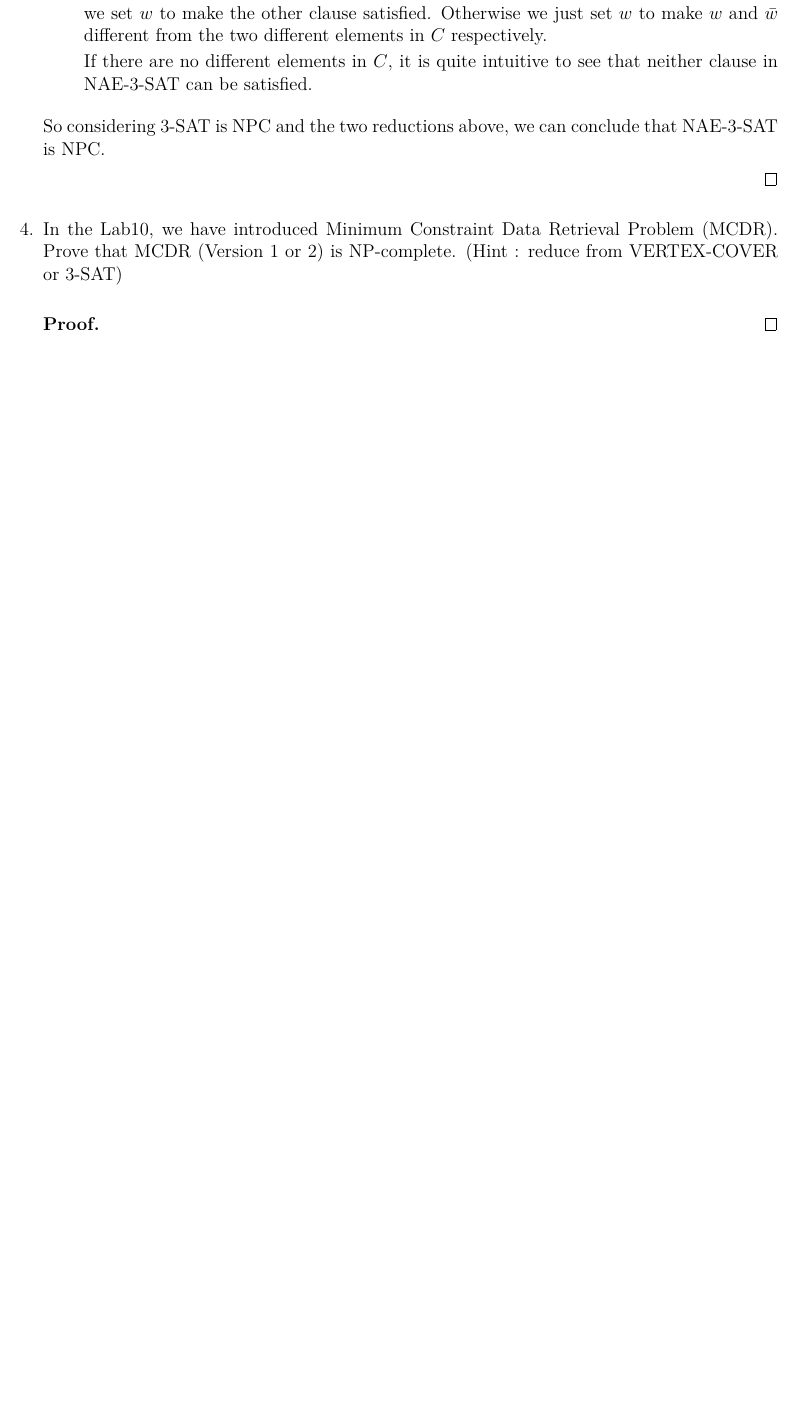
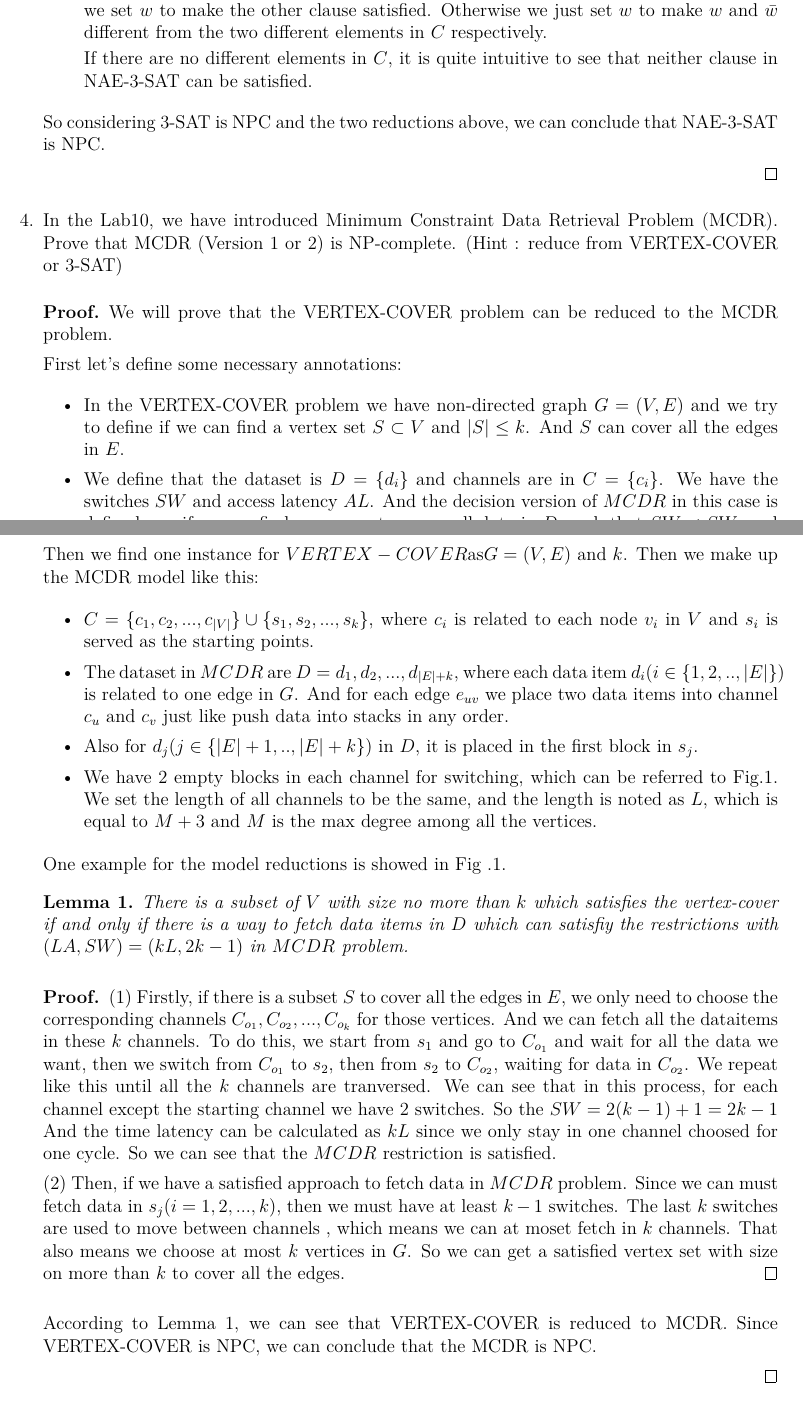
Before and after one commit to xavihart/CS214, a LaTeX document (lab11/Lab11-NPReduction.tex): part of page 2 of 2 before the commit and two parts of pages 2 and 3 of 4 after it, the two joined at a grey line, cut so that both start at the same text, the shorter picture padded with empty space. Compiled offline with XeLaTeX.

Commit message:
lab11 done

```diff
--- a/lab11/Lab11-NPReduction.tex
+++ b/lab11/Lab11-NPReduction.tex
@@ -9,6 +9,7 @@
 \usepackage{hyperref}
 \usepackage[vlined,ruled,linesnumbered]{algorithm2e}
 \usepackage{array}
+\usepackage{caption}
 \hypersetup{colorlinks=true,linkcolor=black}
 
 \newtheorem{theorem}{Theorem}
@@ -134,6 +136,48 @@ CS214-Algorithm and Complexity, Xiaofeng Gao, Spring 2020.}}
 	\item In the Lab10, we have introduced Minimum Constraint Data Retrieval Problem (MCDR). Prove that MCDR (Version $1$ or $2$) is NP-complete. (Hint : reduce from VERTEX-COVER or $3$-SAT)
 
 	\begin{proof}
+    We will prove that the VERTEX-COVER problem can be reduced to the MCDR problem.
 
- \end{proof}
+	First let's define some necessary annotations:
 
+	\begin{itemize}
+		\item In the VERTEX-COVER problem we have non-directed graph $G = (V, E)$ and we try to define if we can find a vertex set $S \subset V$ and $|S| \leq k$.
+	And $S$ can cover all the edges in $E$.
+
+	   \item We define that the dataset is $D = \{ d_i\}$ and channels are in $C = \{c_i\}$. We have the switches $SW$ and access latency $AL$. And the decision version of $MCDR$ in this case is
+	   defined as : if we can find some way to access all data in $D$, such that $SW < SW_0$ and $LA < LA_0$, where $SW_0, LA_0$ are constant restrictions.
+
+	\end{itemize}
+
+	Then we find one instance for $VERTEX-COVER$as$G = (V,E)$ and $k$. Then we make up the MCDR model like this:
+
+	\begin{itemize}
+		\item $C = \{c_1, c_2, ..., c_ {|V|}\} \cup \{ s_1, s_2, ..., s_k\}$, where $c_i$ is related to each node $v_i$ in $V$ and $s_i$ is
+		served as the starting points.
+
+		\item The dataset in $MCDR$ are $D = {d_1, d_2, ..., d_{|E|+k}}$, where each data item $d_i(i\in\{1, 2, .., |E|\})$ is related to one edge in $G$. And for each edge $e_{uv}$ we place two data items into
+	channel $c_u$ and $c_v$ just like push data into stacks in any order.
+
+	    \item Also for $d_j(j \in \{|E|+1, .., |E|+k\})$ in $D$, it is placed in the first block in $s_j$.
+
+		\item We have $2$ empty blocks in each channel for switching, which can be referred to Fig.1. We set the length of all channels to be the same, and the length is noted as $L$, which is equal to $M + 3$ and $M$ is the max degree among all the vertices.
+	\end{itemize}
+
+	One example for the model reductions is showed in Fig .1.
+
+	\begin{lemma}
+		There is a subset of $V$ with size no more than $k$ which satisfies the vertex-cover if and only if there is a way to fetch data items in $D$ which can satisfiy the restrictions
+		with $(LA, SW) = (kL, 2k-1)$ in $MCDR$ problem.
+	\end{lemma}
+
+	\begin{proof}
+		(1) Firstly, if there is a subset $S$ to cover all the edges in $E$, we only need to choose the corresponding channels $C_{o_1}, C_{o_2}, ..., C_{o_k}$ for those vertices. And we can fetch all the dataitems in these $k$ channels.
+		To do this, we start from $s_1$ and go to $C_{o_1}$ and  wait for all the data we want, then we switch from $C_{o_1}$ to $s_2$, then from $s_2$ to $C_{o_2}$, waiting for data in $C_{o_2}$. We repeat like this until all the $k$ channels are tranversed.
+		We can see that in this process, for each channel except the starting channel we have $2$ switches. So the $SW = 2(k-1) + 1 = 2k- 1$ And the time latency can be calculated as $kL$ since we only stay in
+		one channel choosed for one cycle. So we can see that the $MCDR$ restriction is satisfied.
+
+		(2) Then, if we have a satisfied approach to fetch data in $MCDR$ problem. Since we can must fetch data in $s_j(i=1, 2, ..., k)$, then we must have at least $k-1$ switches. The last $k$ switches are used to
+		move between channels , which means we can at moset fetch in $k$ channels. That also means we choose at most $k$ vertices in $G$. So we can get a satisfied vertex set with size on more than $k$ to cover all the edges.
+	\end{proof}
+
+	According to Lemma 1, we can see that VERTEX-COVER is reduced to MCDR. Since VERTEX-COVER is NPC, we can conclude that the MCDR is NPC.
@@ -140,3 +191,5 @@ CS214-Algorithm and Complexity, Xiaofeng Gao, Spring 2020.}}
+	\end{figure}
+\end{proof}
 \end{enumerate}
 
 \textbf{Remark:} Please include your .pdf, .tex files for uploading with standard file names.
```
Also changed, not shown: lab11/Lab11-NPReduction.pdf (added), lab11/MCDR.pdf (added), lab11/Lab11-NPReduction.tex (8 more changed lines), 5 other files.
